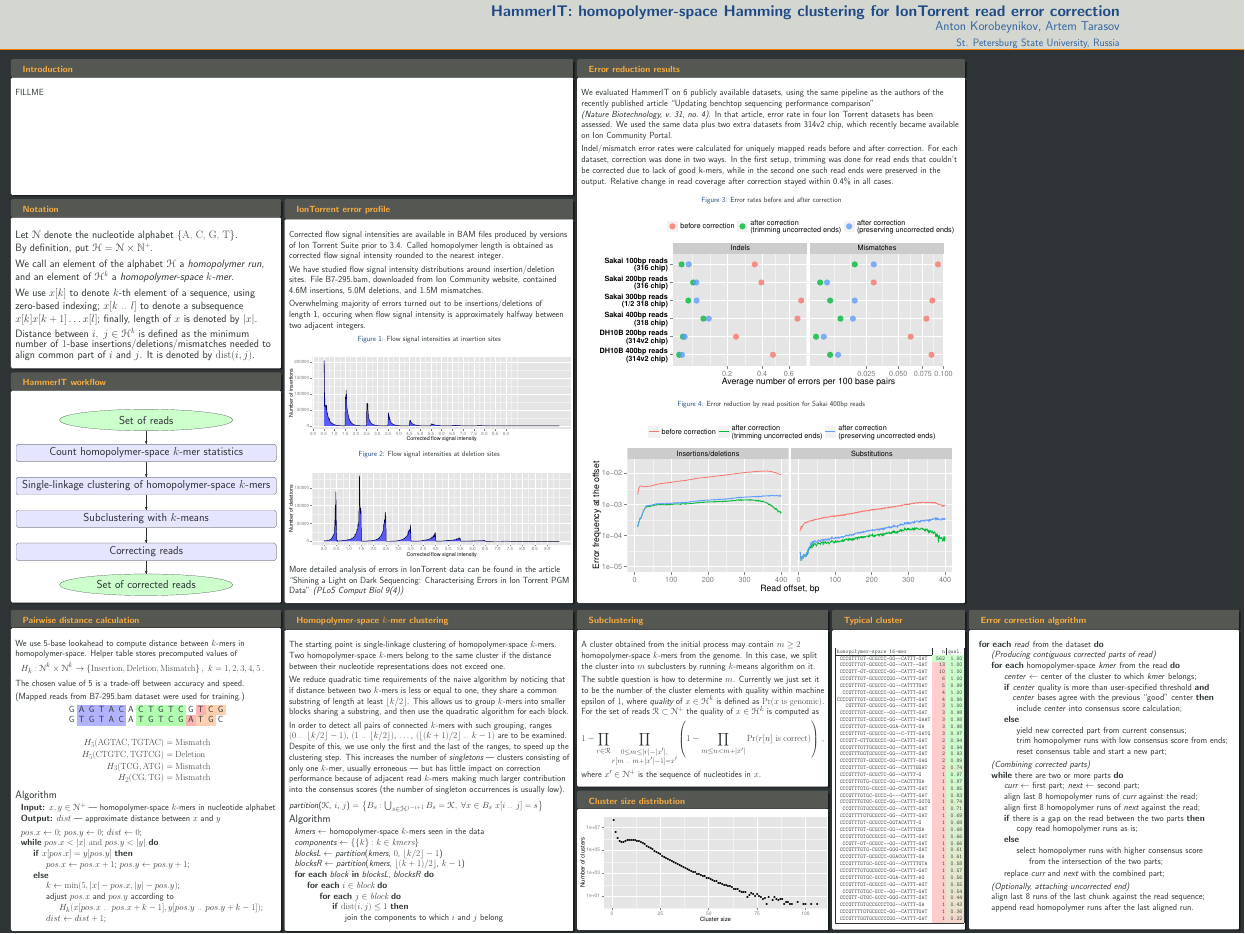
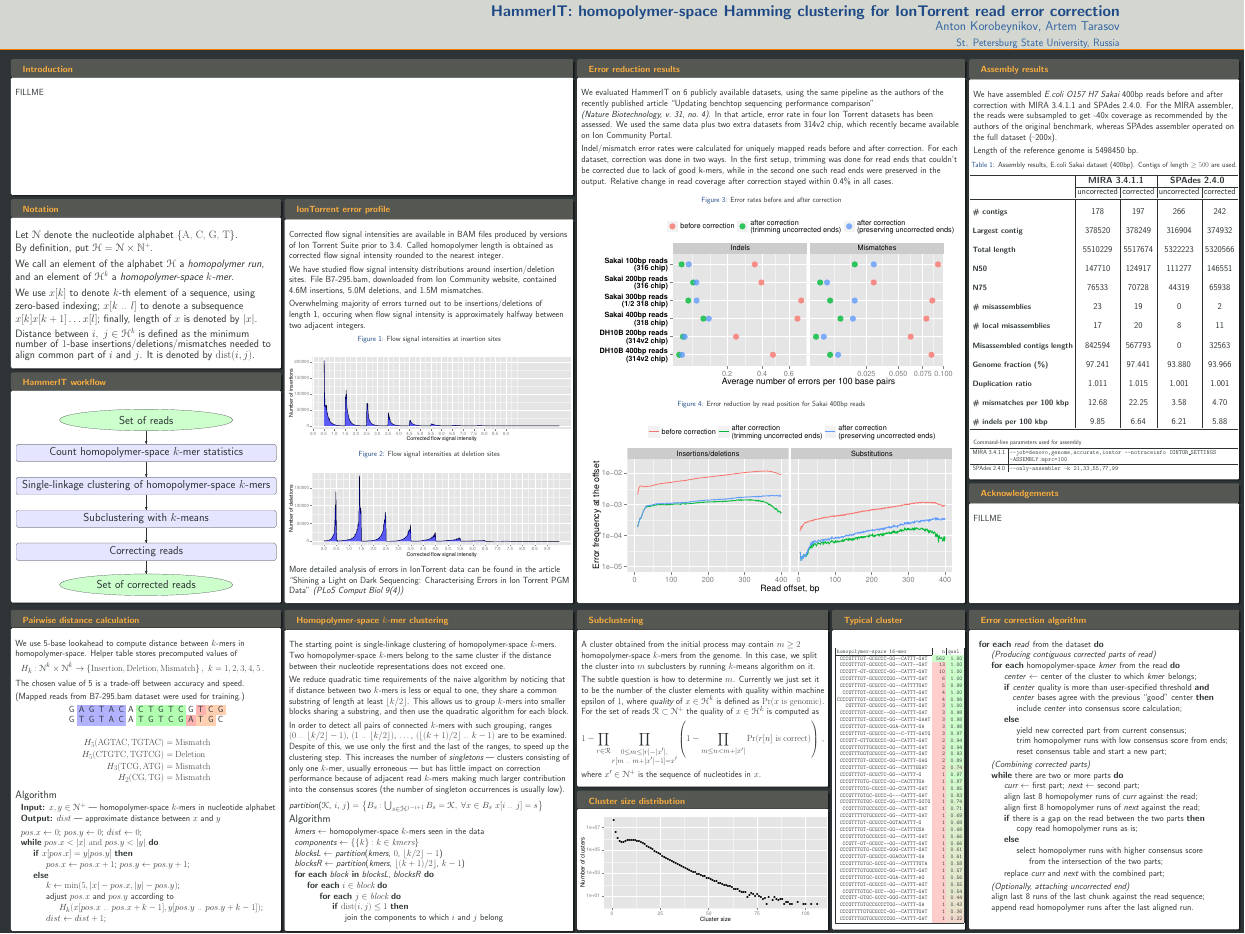
Before and after one commit to lomereiter/hammer-it-poster, a LaTeX poster (poster.tex): the whole page. The pictures show the PDF file poster.pdf that the author committed with the source.

Commit message:
added assembly results table

```diff
--- a/poster.tex
+++ b/poster.tex
@@ -313,6 +320,54 @@
     \end{block}
   \end{textblock}
 
+  \begin{textblock}{0.215}(0.780, 0.06)
+    \begin{block}{Assembly results}
+      We have assembled \emph{E.coli O157 H7 Sakai} 400bp reads before and after correction with MIRA 3.4.1.1 and SPAdes 2.4.0. For
+      the MIRA assembler, the reads were subsampled to get $_{\widetilde{~}}$40x coverage as recommended by the authors of the
+      original benchmark, whereas SPAdes assembler operated on the full dataset ($_{\widetilde{~}}$200x).
+
+      Length of the reference genome is 5498450 bp.
+      \vspace{0.1em}
+      \begin{table}[ht]
+        \caption{Assembly results, E.coli Sakai dataset (400bp). Contigs of length $\geq 500$ are used.}
+      \begin{tabularx}{\textwidth}{>{\fontsize{21.5}{24}\fontencoding{T1}\fontfamily{lmss}\fontseries{b}\selectfont}X|c|c|c|c}\toprule
+                                    & \multicolumn{2}{c|}{\bfseries MIRA 3.4.1.1} & \multicolumn{2}{c}{\bfseries SPAdes 2.4.0}   \\
+                                    \cline{2-3} \cline{4-5}
+                                    & uncorrected                     & corrected & uncorrected & corrected \\ \midrule
+
+        \# contigs                 \rule{0pt}{4ex} & 178                             & 197       & 266         & 242       \\[1.0em]
+        Largest contig              & 378520                          & 378249    & 316904      & 374932    \\[1.0em]
+        Total length                & 5510229                         & 5517674   & 5322223     & 5320566   \\[1.0em]
+        N50                         & 147710                          & 124917    & 111277      & 146551    \\[1.0em]
+        N75                         & 76533                           & 70728     & 44319       & 65938     \\[1.0em]
+        \# misassemblies            & 23                              & 19        & 0           & 2         \\[1.0em]
+        \# local misassemblies      & 17                              & 20        & 8           & 11        \\[1.0em]
+        Misassembled contigs length & 842594                          & 567793    & 0           & 32563     \\[1.0em]
+        Genome fraction (\%)        & 97.241                          & 97.441    & 93.880      & 93.966    \\[1.0em]
+        Duplication ratio           & 1.011                           & 1.015     & 1.001       & 1.001     \\[1.0em]
+        \# mismatches per 100 kbp   & 12.68                           & 22.25     & 3.58        & 4.70      \\[1.0em]
+        \# indels per 100 kbp       & 9.85                            & 6.64      & 6.21        & 5.88      \\\bottomrule
+      \end{tabularx}
+      \end{table}
+
+      \vspace{1em}
+      {\footnotesize
+      Command-line parameters used for assembly
+      \begin{table}[ht]
+        \begin{tabularx}{\textwidth}{c|>{\tt\footnotesize}X}\hline
+          MIRA 3.4.1.1 & --job=denovo,genome,accurate,iontor --notraceinfo IONTOR\_SETTINGS -ASSEMBLY:mprc=100 \\ \hline
+          SPAdes 2.4.0 & --only-assembler -k 21,33,55,77,99 \\
+        \end{tabularx}
+      \end{table}
+      }
+
+    \end{block}
+    \begin{block}{Acknowledgements}
+      FILLME
+      \vspace{8.9em}
+    \end{block}
+  \end{textblock}
+
   \begin{textblock}{0.200}(0.465, 0.65)
     \begin{block}{Subclustering}
       A cluster obtained from the initial process may contain $m \geq 2$ homopolymer-space $k$-mers from the genome.
```
Also changed, not shown: poster.pdf, poster.tex (7 more changed lines), 2 other files.
